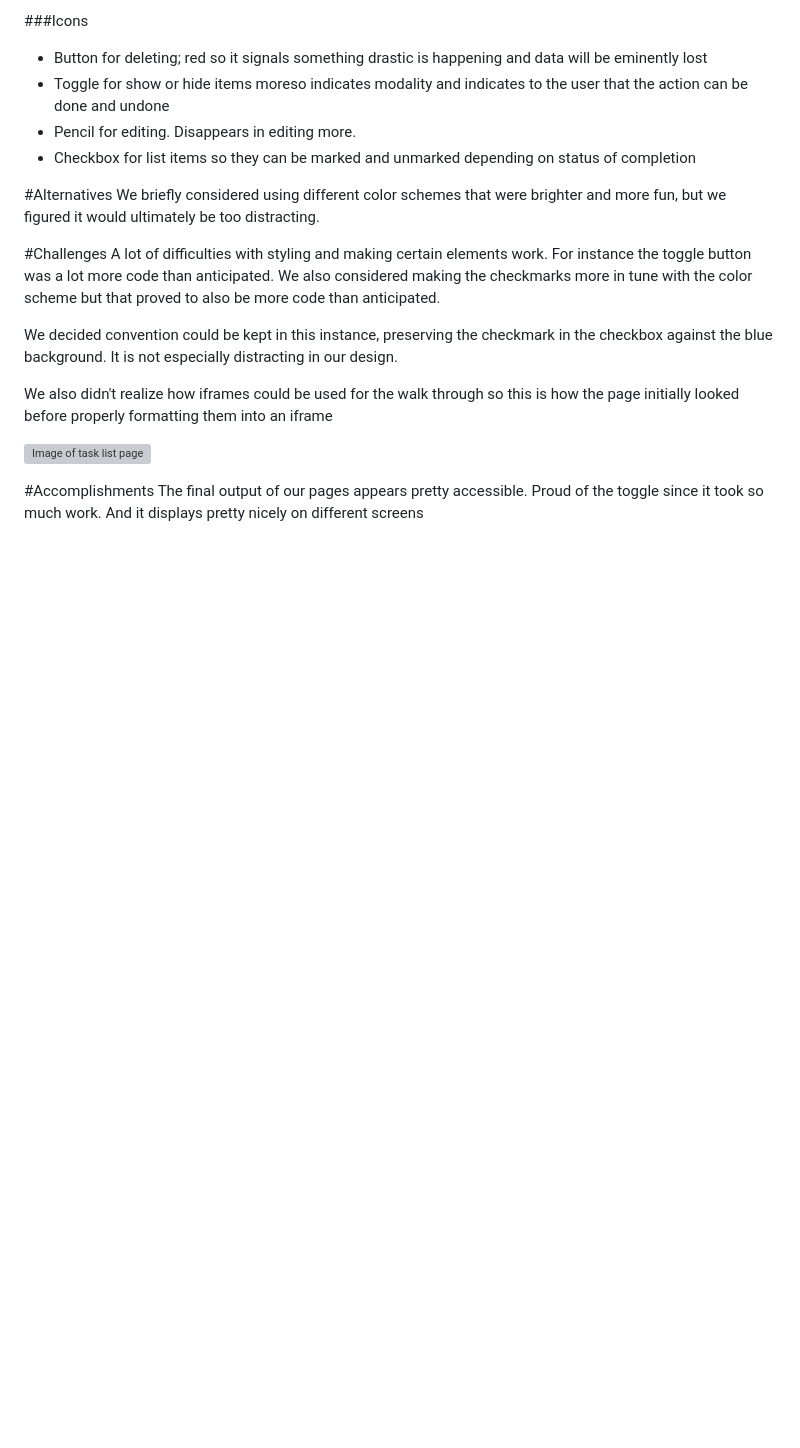
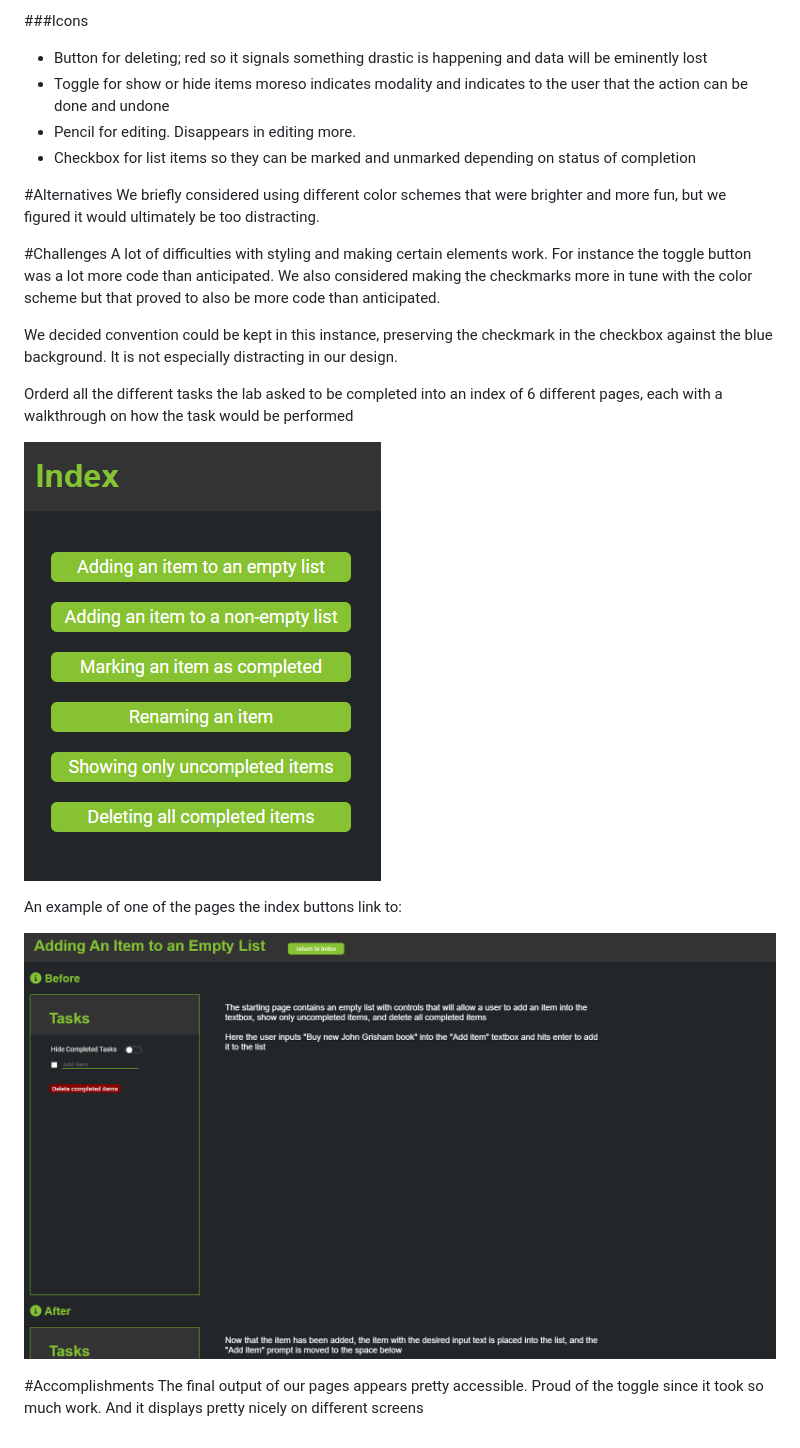
Before and after one commit to Magali-Ngouabou/cs124-lab1, a Markdown page: design/design.md, the part around the change. GitHub-like rendering; pictures changed too: design/index.png (added), design/index_item_1.png (added); blank space fills up the shorter version; grey boxes are pictures that could not be loaded.

Commit message:
edited design.md to include changes

```diff
--- a/design/design.md
+++ b/design/design.md
@@ -32,10 +32,14 @@ We decided convention could be kept in this instance, preserving the
 checkmark in the checkbox against the blue background. It is not especially distracting in
 our design.
 
-We also didn't realize how iframes could be used for the walk through so this is how the
-page initially looked before properly formatting them into an iframe
+Orderd all the different tasks the lab asked to be completed into an index of 6 different pages,
+each with a walkthrough on how the task would be performed
 
-![Image of task list page](task_list_image.png)
+![Image of task list page](index.png)
+
+An example of one of the pages the index buttons link to:
+
+![Image of task list page](index_item_1.png)
 
 #Accomplishments
 The final output of our pages appears pretty accessible. Proud of the toggle
```
